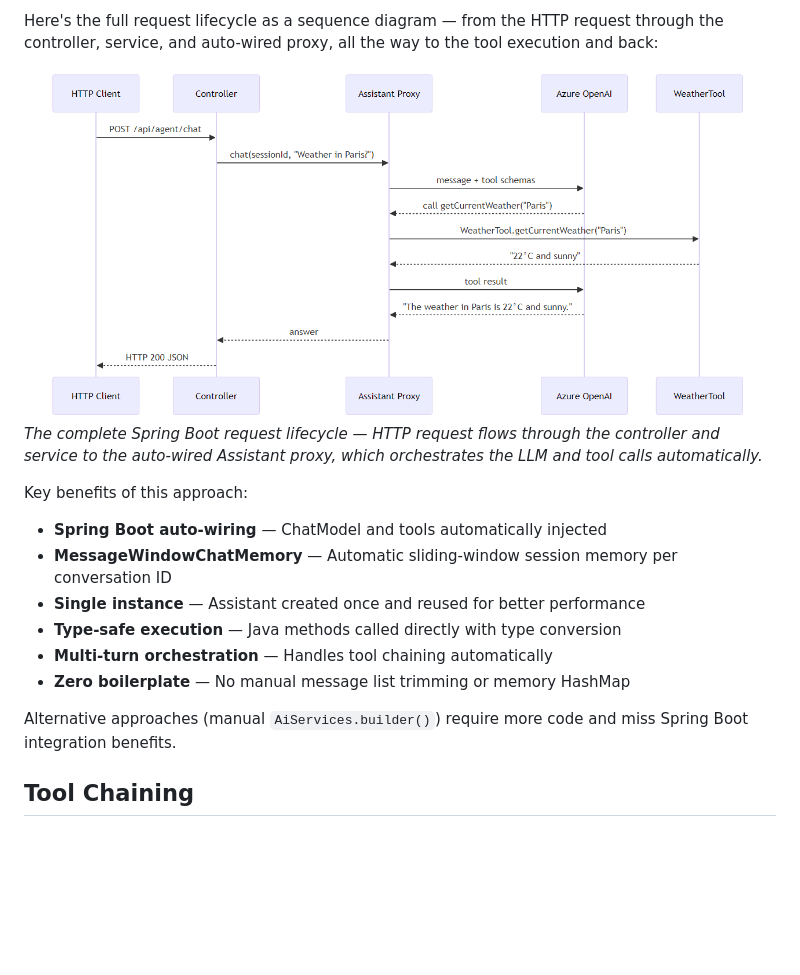
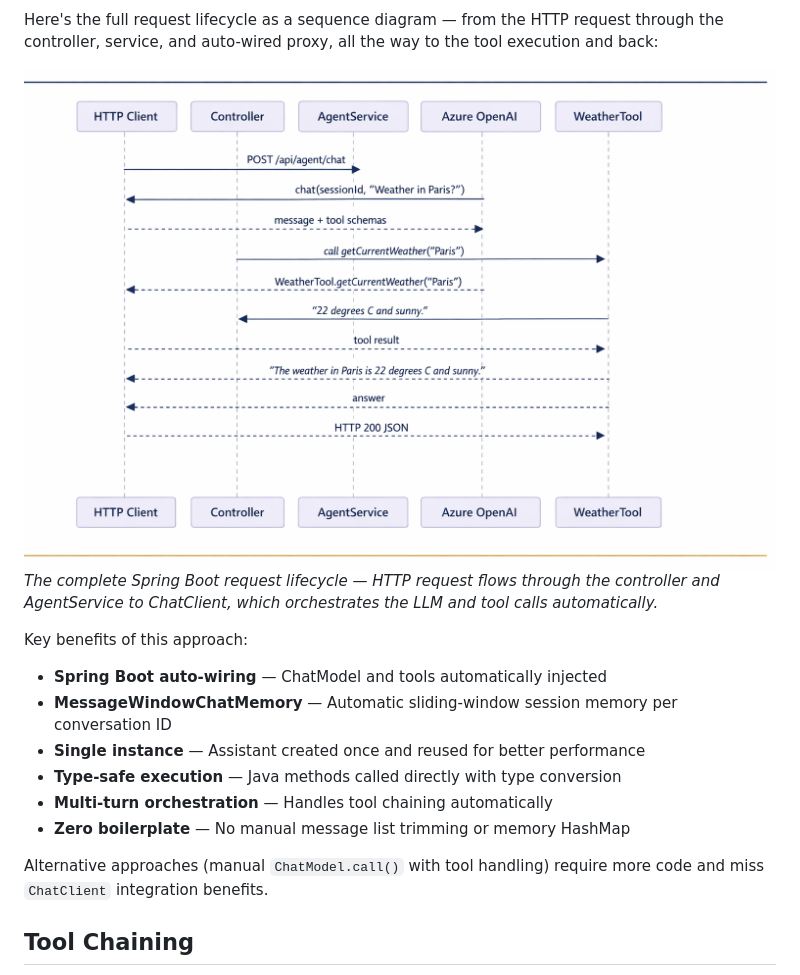
Before and after one commit to roryp/Spring-AI-for-Beginners, a Markdown page: 04-tools/README.md, the part around the change printed below. Drawn GitHub-style; pictures changed too: 04-tools/images/spring-boot-sequence.png; blank space fills up the shorter version.

```diff
--- a/04-tools/README.md
+++ b/04-tools/README.md
@@ -173,7 +173,7 @@ Here's the full request lifecycle as a sequence diagram — from the HTTP reques
 
 <img src="images/spring-boot-sequence.png" alt="Spring Boot Tool Calling Sequence" width="800"/>
 
-*The complete Spring Boot request lifecycle — HTTP request flows through the controller and service to the auto-wired Assistant proxy, which orchestrates the LLM and tool calls automatically.*
+*The complete Spring Boot request lifecycle — HTTP request flows through the controller and AgentService to ChatClient, which orchestrates the LLM and tool calls automatically.*
 
 Key benefits of this approach:
 
@@ -184,7 +184,7 @@ Key benefits of this approach:
 - **Multi-turn orchestration** — Handles tool chaining automatically
 - **Zero boilerplate** — No manual message list trimming or memory HashMap
 
-Alternative approaches (manual `AiServices.builder()`) require more code and miss Spring Boot integration benefits.
+Alternative approaches (manual `ChatModel.call()` with tool handling) require more code and miss `ChatClient` integration benefits.
 
 ## Tool Chaining
 
```
Also changed, not shown: other parts of 04-tools/README.md (+17 -17 lines), 04-tools/images/session-management.png, 04-tools/images/spring-boot-wiring.png, 04-tools/images/tool-calling-sequence.png, 04-tools/images/tool-definitions-anatomy.png, 2 other files.
